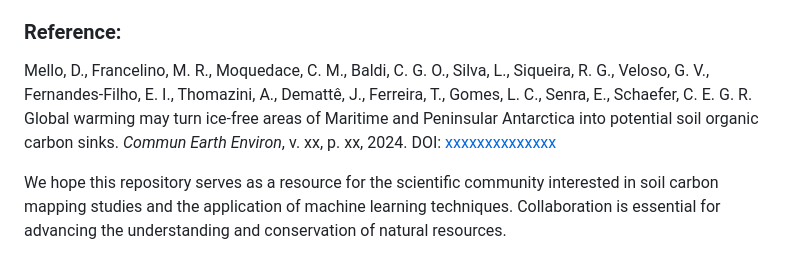
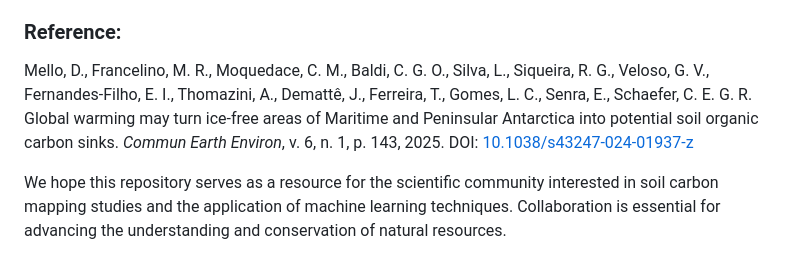
Before and after one commit to moquedace/soc_stock_antarctica, a Markdown page: README.md, the part around the change. Drawn GitHub-style.

```diff
--- a/README.md
+++ b/README.md
@@ -44,7 +44,7 @@ We appreciate your interest in this work. We hope that this repository not only
 
 
 ### Reference:
-Mello, D., Francelino, M. R., Moquedace, C. M., Baldi, C. G. O., Silva, L., Siqueira, R. G., Veloso, G. V., Fernandes-Filho, E. I., Thomazini, A., Demattê, J.,  Ferreira, T., Gomes, L. C., Senra, E., Schaefer, C. E. G. R.  Global warming may turn ice-free areas of Maritime and Peninsular Antarctica into potential soil organic carbon sinks. *Commun Earth Environ*, v. xx, p. xx, 2024. DOI: [xxxxxxxxxxxxxx](https:xxxxxxxxxxxxx)
+Mello, D., Francelino, M. R., Moquedace, C. M., Baldi, C. G. O., Silva, L., Siqueira, R. G., Veloso, G. V., Fernandes-Filho, E. I., Thomazini, A., Demattê, J.,  Ferreira, T., Gomes, L. C., Senra, E., Schaefer, C. E. G. R.  Global warming may turn ice-free areas of Maritime and Peninsular Antarctica into potential soil organic carbon sinks. *Commun Earth Environ*, v. 6, n. 1, p. 143, 2025. DOI: [10.1038/s43247-024-01937-z](https://doi.org/10.1038/s43247-024-01937-z)
 
 
 We hope this repository serves as a resource for the scientific community interested in soil carbon mapping studies and the application of machine learning techniques. Collaboration is essential for advancing the understanding and conservation of natural resources.
```
